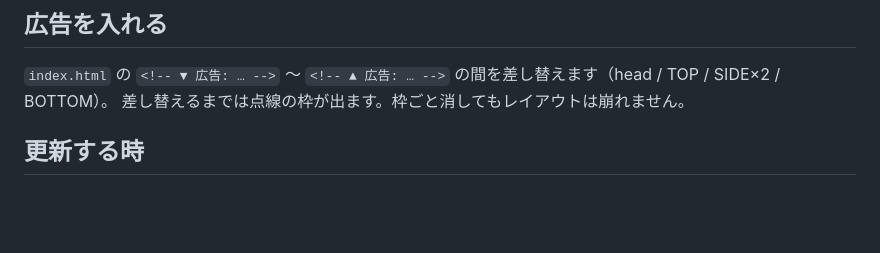
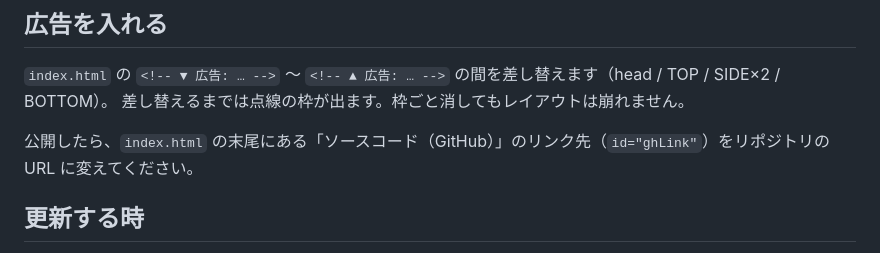
Before and after one commit to dq-tools/orb-trainer, a Markdown page: README.md, the part around the change. Drawn GitHub-style; blank space fills up the shorter version.

Commit message:
README: GitHub リンクの差し替え手順を追記
Co-Authored-By: Claude Fable 5.1 <noreply@anthropic.com>

```diff
--- a/README.md
+++ b/README.md
@@ -49,6 +49,8 @@ python -m http.server 8765
 `index.html` の `<!-- ▼ 広告: … -->` 〜 `<!-- ▲ 広告: … -->` の間を差し替えます（head / TOP / SIDE×2 / BOTTOM）。
 差し替えるまでは点線の枠が出ます。枠ごと消してもレイアウトは崩れません。
 
+公開したら、`index.html` の末尾にある「ソースコード（GitHub）」のリンク先（`id="ghLink"`）をリポジトリの URL に変えてください。
+
 ## 更新する時
 
 `py/` の中身や `model.npz` を変えたら、`worker.js` と `app.js` と `index.html` の `VERSION`（`?v=…`）を変えてください。ブラウザのキャッシュが新しいファイルを取りに行きます。
```
